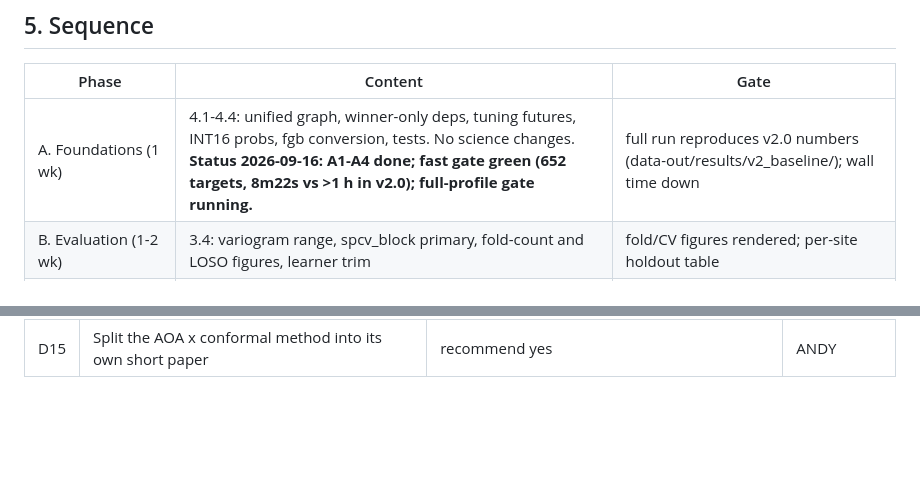
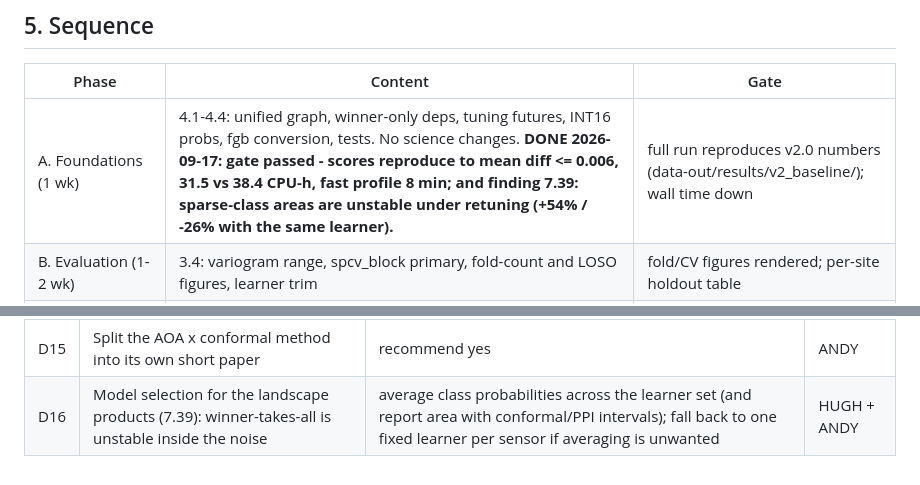
Before and after one commit to TESS-Laboratory/Slade_et_al_mapping_invasive_Neltuma_Kalahari, a Markdown page: docs/refactor-3.0-plan.md, 2 parts joined by grey strips. GitHub-like rendering; blank space fills up the shorter version.

```diff
--- a/docs/refactor-3.0-plan.md
+++ b/docs/refactor-3.0-plan.md
@@ -344,7 +344,7 @@ split [ANDY].
 
 | Phase | Content | Gate |
 |---|---|---|
-| A. Foundations (1 wk) | 4.1-4.4: unified graph, winner-only deps, tuning futures, INT16 probs, fgb conversion, tests. No science changes. **Status 2026-09-16: A1-A4 done; fast gate green (652 targets, 8m22s vs >1 h in v2.0); full-profile gate running.** | full run reproduces v2.0 numbers (data-out/results/v2_baseline/); wall time down |
+| A. Foundations (1 wk) | 4.1-4.4: unified graph, winner-only deps, tuning futures, INT16 probs, fgb conversion, tests. No science changes. **DONE 2026-09-17: gate passed - scores reproduce to mean diff <= 0.006, 31.5 vs 38.4 CPU-h, fast profile 8 min; and finding 7.39: sparse-class areas are unstable under retuning (+54% / -26% with the same learner).** | full run reproduces v2.0 numbers (data-out/results/v2_baseline/); wall time down |
 | B. Evaluation (1-2 wk) | 3.4: variogram range, spcv_block primary, fold-count and LOSO figures, learner trim | fold/CV figures rendered; per-site holdout table |
 | C. Uncertainty (2 wk) | 3.1-3.3, 3.7: conformal calibration from resample predictions, set-size / Neltuma-possible / area-bound rasters, coverage validation, PPI areas, probabilistic phases | coverage >= nominal on holdout per class; area intervals in Table 1 |
 | C3. AOA x conformal (2 wk, after C/C2) | 3.9: DI/LPD/AOA on kNNDM folds, DI-stratified conformal, coverage-vs-DI, typology map | coverage holds inside AOA per stratum; the curve figure |
@@ -385,3 +385,4 @@ Phases A and B can run while C is designed; C is the critical path.
 | D13 | Endmember linear-unmixing baseline | yes | HUGH |
 | D14 | AOA x conformal: levels 1-2 now, 3 as stretch | yes | HUGH |
 | D15 | Split the AOA x conformal method into its own short paper | recommend yes | ANDY |
+| D16 | Model selection for the landscape products (7.39): winner-takes-all is unstable inside the noise | average class probabilities across the learner set (and report area with conformal/PPI intervals); fall back to one fixed learner per sensor if averaging is unwanted | HUGH + ANDY |
```
Also changed, not shown: refactor-findings.md (+49 -0 lines).
